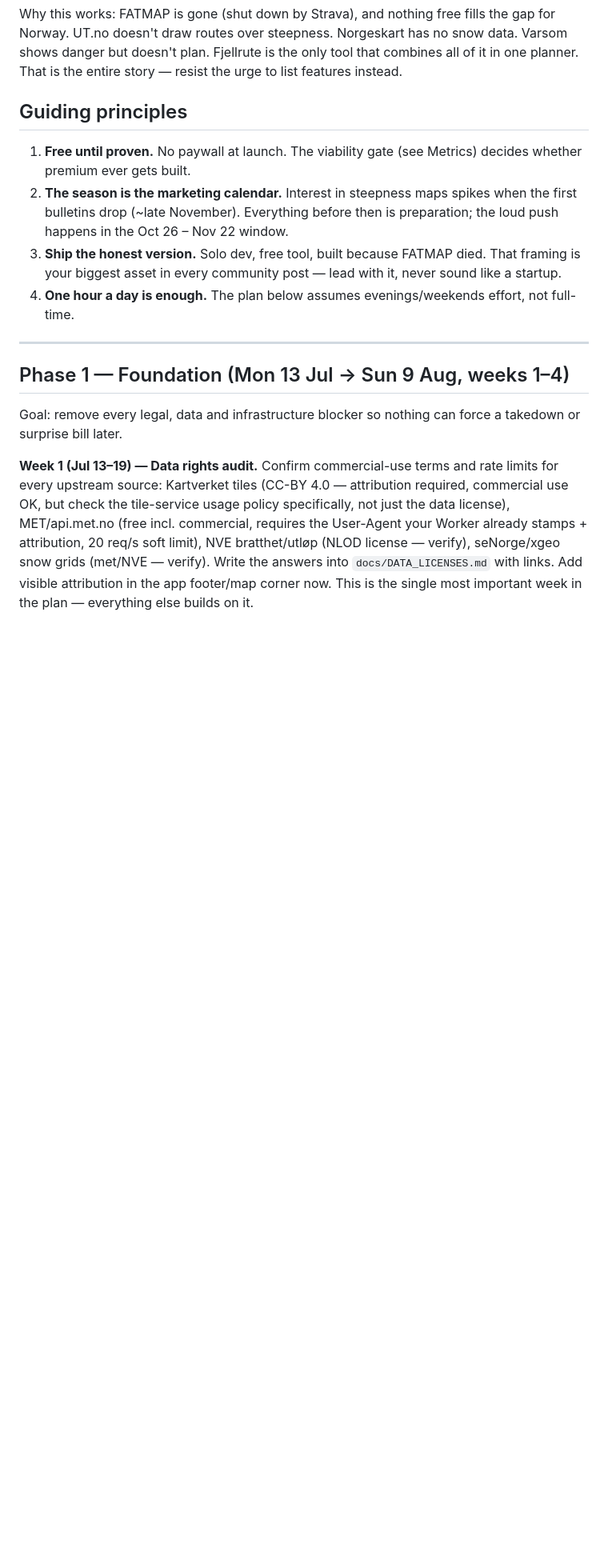
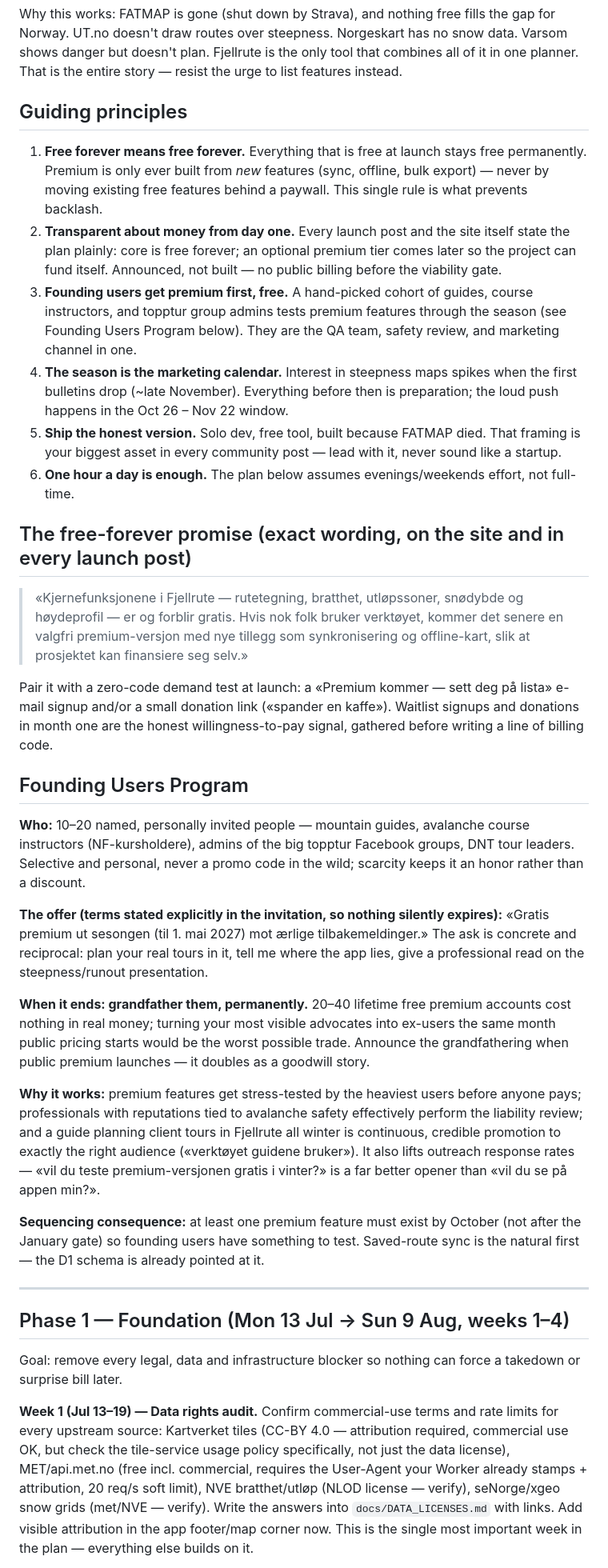
Before and after one commit to GillesVanDeVyver/RandoNorge, a Markdown page: Fjellrute-Launch-Plan.md, the part around one of its changes. Shown at 80% size. Rendered like a GitHub page; blank space fills up the shorter version.

Commit message:
Update plan

```diff
--- a/Fjellrute-Launch-Plan.md
+++ b/Fjellrute-Launch-Plan.md
@@ -14,10 +14,30 @@ Why this works: FATMAP is gone (shut down by Strava), and nothing free fills the
 
 ## Guiding principles
 
-1. **Free until proven.** No paywall at launch. The viability gate (see Metrics) decides whether premium ever gets built.
-2. **The season is the marketing calendar.** Interest in steepness maps spikes when the first bulletins drop (~late November). Everything before then is preparation; the loud push happens in the Oct 26 – Nov 22 window.
-3. **Ship the honest version.** Solo dev, free tool, built because FATMAP died. That framing is your biggest asset in every community post — lead with it, never sound like a startup.
-4. **One hour a day is enough.** The plan below assumes evenings/weekends effort, not full-time.
+1. **Free forever means free forever.** Everything that is free at launch stays free permanently. Premium is only ever built from *new* features (sync, offline, bulk export) — never by moving existing free features behind a paywall. This single rule is what prevents backlash.
+2. **Transparent about money from day one.** Every launch post and the site itself state the plan plainly: core is free forever; an optional premium tier comes later so the project can fund itself. Announced, not built — no public billing before the viability gate.
+3. **Founding users get premium first, free.** A hand-picked cohort of guides, course instructors, and topptur group admins tests premium features through the season (see Founding Users Program below). They are the QA team, safety review, and marketing channel in one.
+4. **The season is the marketing calendar.** Interest in steepness maps spikes when the first bulletins drop (~late November). Everything before then is preparation; the loud push happens in the Oct 26 – Nov 22 window.
+5. **Ship the honest version.** Solo dev, free tool, built because FATMAP died. That framing is your biggest asset in every community post — lead with it, never sound like a startup.
+6. **One hour a day is enough.** The plan below assumes evenings/weekends effort, not full-time.
+
+## The free-forever promise (exact wording, on the site and in every launch post)
+
+> «Kjernefunksjonene i Fjellrute — rutetegning, bratthet, utløpssoner, snødybde og høydeprofil — er og forblir gratis. Hvis nok folk bruker verktøyet, kommer det senere en valgfri premium-versjon med nye tillegg som synkronisering og offline-kart, slik at prosjektet kan finansiere seg selv.»
+
+Pair it with a zero-code demand test at launch: a «Premium kommer — sett deg på lista» e-mail signup and/or a small donation link («spander en kaffe»). Waitlist signups and donations in month one are the honest willingness-to-pay signal, gathered before writing a line of billing code.
+
+## Founding Users Program
+
+**Who:** 10–20 named, personally invited people — mountain guides, avalanche course instructors (NF-kursholdere), admins of the big topptur Facebook groups, DNT tour leaders. Selective and personal, never a promo code in the wild; scarcity keeps it an honor rather than a discount.
+
+**The offer (terms stated explicitly in the invitation, so nothing silently expires):** «Gratis premium ut sesongen (til 1. mai 2027) mot ærlige tilbakemeldinger.» The ask is concrete and reciprocal: plan your real tours in it, tell me where the app lies, give a professional read on the steepness/runout presentation.
+
+**When it ends: grandfather them, permanently.** 20–40 lifetime free premium accounts cost nothing in real money; turning your most visible advocates into ex-users the same month public pricing starts would be the worst possible trade. Announce the grandfathering when public premium launches — it doubles as a goodwill story.
+
+**Why it works:** premium features get stress-tested by the heaviest users before anyone pays; professionals with reputations tied to avalanche safety effectively perform the liability review; and a guide planning client tours in Fjellrute all winter is continuous, credible promotion to exactly the right audience («verktøyet guidene bruker»). It also lifts outreach response rates — «vil du teste premium-versjonen gratis i vinter?» is a far better opener than «vil du se på appen min?».
+
+**Sequencing consequence:** at least one premium feature must exist by October (not after the January gate) so founding users have something to test. Saved-route sync is the natural first — the D1 schema is already pointed at it.
 
 ---
 
```
Also changed, not shown: other parts of Fjellrute-Launch-Plan.md (+9 -7 lines).
